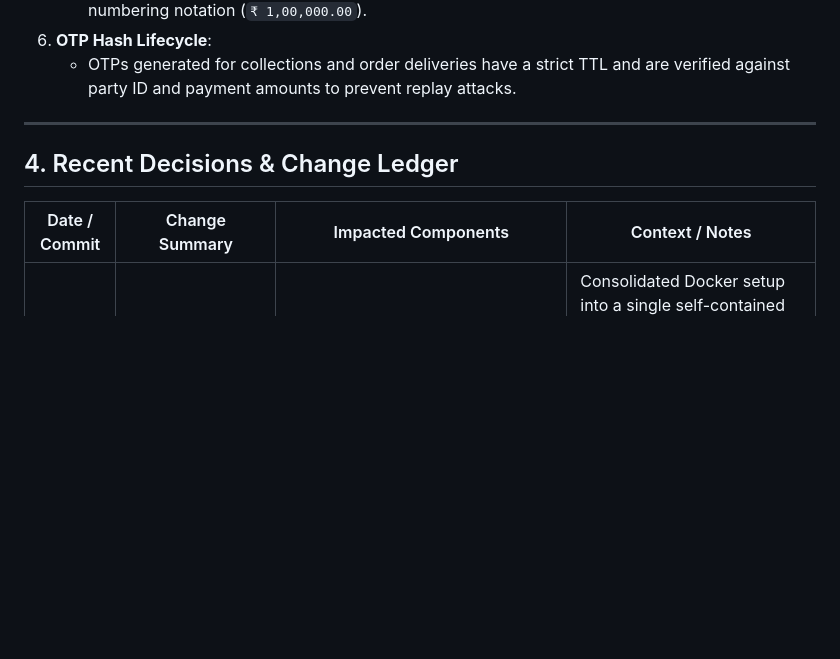
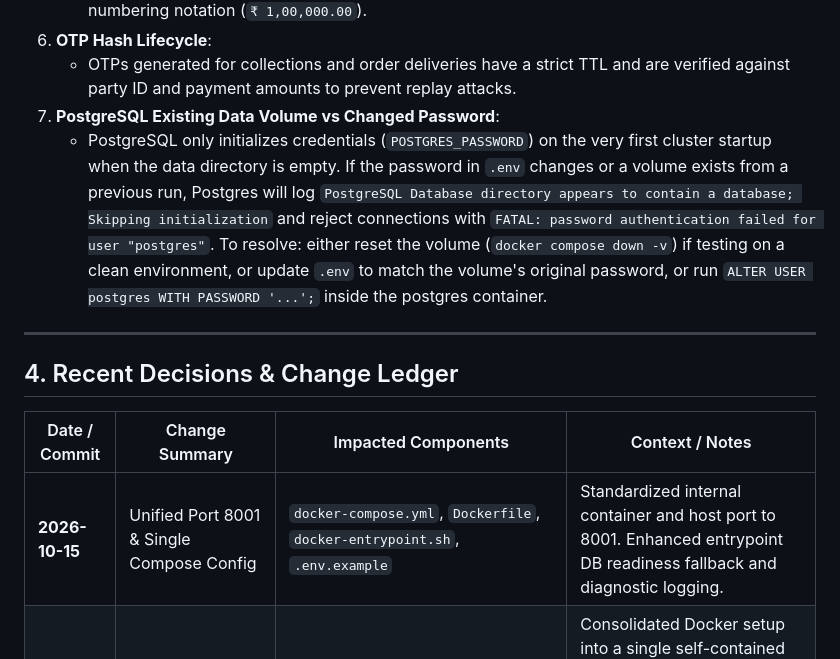
Before and after one commit to anishkumarsahu555/zivaBooks, a Markdown page: MEMORY.md, the part around the change. GitHub-like rendering; blank space fills up the shorter version.

Commit message:
docs(memory): log postgres existing volume auth gotcha and port 8001 updates

```diff
--- a/MEMORY.md
+++ b/MEMORY.md
@@ -61,6 +61,8 @@ This document is the **living memory, persistent state tracker, and decision log
    - Always use the custom template filter `formatting.py` for displaying currency in Indian numbering notation (`₹ 1,00,000.00`).
 6. **OTP Hash Lifecycle**:
    - OTPs generated for collections and order deliveries have a strict TTL and are verified against party ID and payment amounts to prevent replay attacks.
+7. **PostgreSQL Existing Data Volume vs Changed Password**:
+   - PostgreSQL only initializes credentials (`POSTGRES_PASSWORD`) on the very first cluster startup when the data directory is empty. If the password in `.env` changes or a volume exists from a previous run, Postgres will log `PostgreSQL Database directory appears to contain a database; Skipping initialization` and reject connections with `FATAL: password authentication failed for user "postgres"`. To resolve: either reset the volume (`docker compose down -v`) if testing on a clean environment, or update `.env` to match the volume's original password, or run `ALTER USER postgres WITH PASSWORD '...';` inside the postgres container.
 
 ---
 
@@ -68,6 +70,7 @@ This document is the **living memory, persistent state tracker, and decision log
 
 | Date / Commit | Change Summary | Impacted Components | Context / Notes |
 |---|---|---|---|
+| **2026-10-15** | Unified Port 8001 & Single Compose Config | `docker-compose.yml`, `Dockerfile`, `docker-entrypoint.sh`, `.env.example` | Standardized internal container and host port to 8001. Enhanced entrypoint DB readiness fallback and diagnostic logging. |
 | **2026-10-15** | Clean Single Docker Compose Deployment | `docker-compose.yml`, `Dockerfile`, `docker-entrypoint.sh`, `.env.example`, `start.sh` | Consolidated Docker setup into a single self-contained Compose file with automatic migrations, named volumes, healthchecks, and zero-config defaults. Removed redundant compose files. |
 | **2026-10-15** | Local Dev Mode without Docker Image Build | `start.sh`, `docker-compose.dev.yml`, `.env.local` | Added `--dev`, `--services`, `--dev-worker`, and `--sqlite` to run host Django with Docker DB/Redis (no image build required). |
 | **2026-10-13** | Docker Integration & Bind Mounts Setup | `Dockerfile`, `docker-compose.yml`, `README.md` | Enabled 4-service Docker stack with host-visible `local-data/` mounts. |
```
